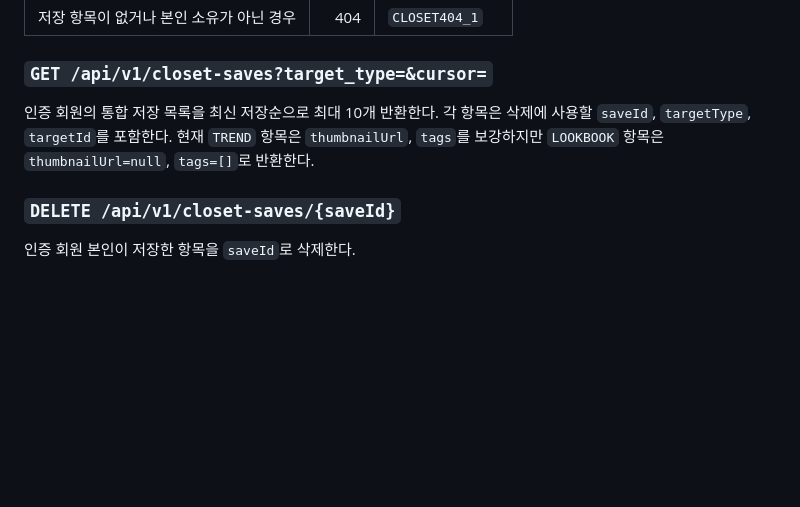
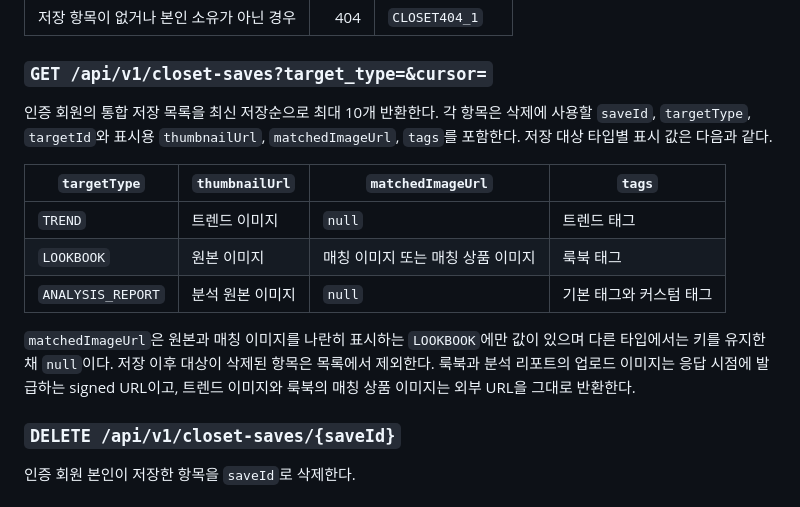
Before and after one commit to FIT-BACK/backend, a Markdown page: docs/API_SPEC.md, the part around the change. Rendered like a GitHub page; blank space fills up the shorter version.

Commit message:
docs: 마이 클로젯 목록 응답 명세 갱신

```diff
--- a/docs/API_SPEC.md
+++ b/docs/API_SPEC.md
@@ -1277,8 +1277,19 @@ DTO를 반환한다. `isSaved`, `isLiked` 필드는 항상 포함하며 익명
 ### `GET /api/v1/closet-saves?target_type=&cursor=`
 
 인증 회원의 통합 저장 목록을 최신 저장순으로 최대 10개 반환한다. 각 항목은 삭제에 사용할
-`saveId`, `targetType`, `targetId`를 포함한다. 현재 `TREND` 항목은 `thumbnailUrl`, `tags`를
-보강하지만 `LOOKBOOK` 항목은 `thumbnailUrl=null`, `tags=[]`로 반환한다.
+`saveId`, `targetType`, `targetId`와 표시용 `thumbnailUrl`, `matchedImageUrl`, `tags`를
+포함한다. 저장 대상 타입별 표시 값은 다음과 같다.
+
+| `targetType` | `thumbnailUrl` | `matchedImageUrl` | `tags` |
+| --- | --- | --- | --- |
+| `TREND` | 트렌드 이미지 | `null` | 트렌드 태그 |
+| `LOOKBOOK` | 원본 이미지 | 매칭 이미지 또는 매칭 상품 이미지 | 룩북 태그 |
+| `ANALYSIS_REPORT` | 분석 원본 이미지 | `null` | 기본 태그와 커스텀 태그 |
+
+`matchedImageUrl`은 원본과 매칭 이미지를 나란히 표시하는 `LOOKBOOK`에만 값이 있으며 다른
+타입에서는 키를 유지한 채 `null`이다. 저장 이후 대상이 삭제된 항목은 목록에서 제외한다.
+룩북과 분석 리포트의 업로드 이미지는 응답 시점에 발급하는 signed URL이고, 트렌드 이미지와
+룩북의 매칭 상품 이미지는 외부 URL을 그대로 반환한다.
 
 ### `DELETE /api/v1/closet-saves/{saveId}`
 
```
